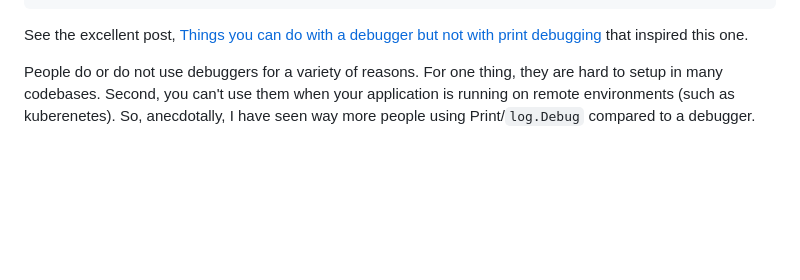
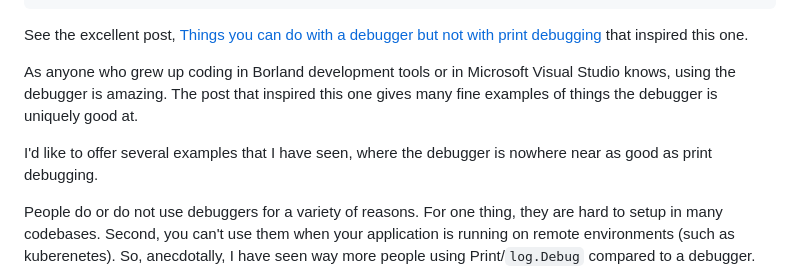
Before and after one commit to MattCruikshank/mattcruikshank.github.io, a Markdown page: what_printf_can.md, the part around the change. GitHub-like rendering; blank space fills up the shorter version.

```diff
--- a/what_printf_can.md
+++ b/what_printf_can.md
@@ -8,6 +8,10 @@ showTableOfContents: true
 ---
 
 See the excellent post, [Things you can do with a debugger but not with print debugging](https://mahesh-hegde.github.io/posts/what_debugger_can/) that inspired this one.
+
+As anyone who grew up coding in Borland development tools or in Microsoft Visual Studio knows, using the debugger is amazing.  The post that inspired this one gives many fine examples of things the debugger is uniquely good at.
+
+I'd like to offer several examples that I have seen, where the debugger is nowhere near as good as print debugging.
 
 People do or do not use debuggers for a variety of reasons. For one thing, they are hard to setup in many codebases. Second, you can't use them when your application is running on remote environments (such as kuberenetes). So, anecdotally, I have seen way more people using Print/`log.Debug` compared to a debugger.
 
```
